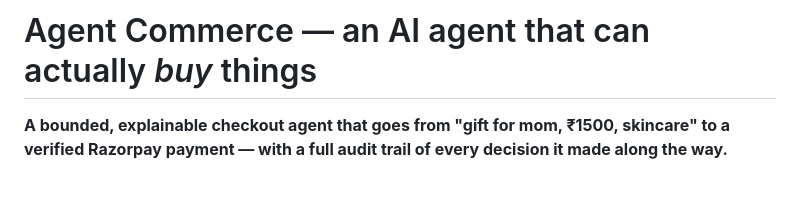
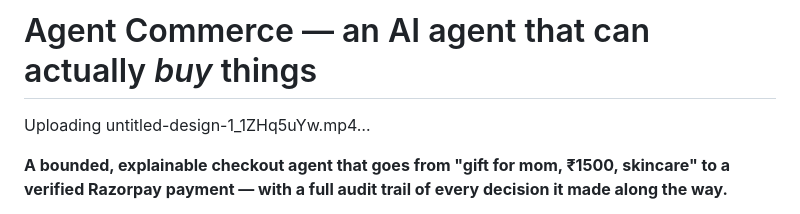
Before and after one commit to rida7-crypto/AI-agent-commerce-platform, a Markdown page: README.md, the part around the change. GitHub-like rendering; blank space fills up the shorter version.

```diff
--- a/README.md
+++ b/README.md
@@ -1,4 +1,10 @@
 # Agent Commerce — an AI agent that can actually *buy* things
+
+
+Uploading untitled-design-1_1ZHq5uYw.mp4…
+
+
+
 
 **A bounded, explainable checkout agent that goes from "gift for mom, ₹1500, skincare" to a verified Razorpay payment — with a full audit trail of every decision it made along the way.**
 
```
